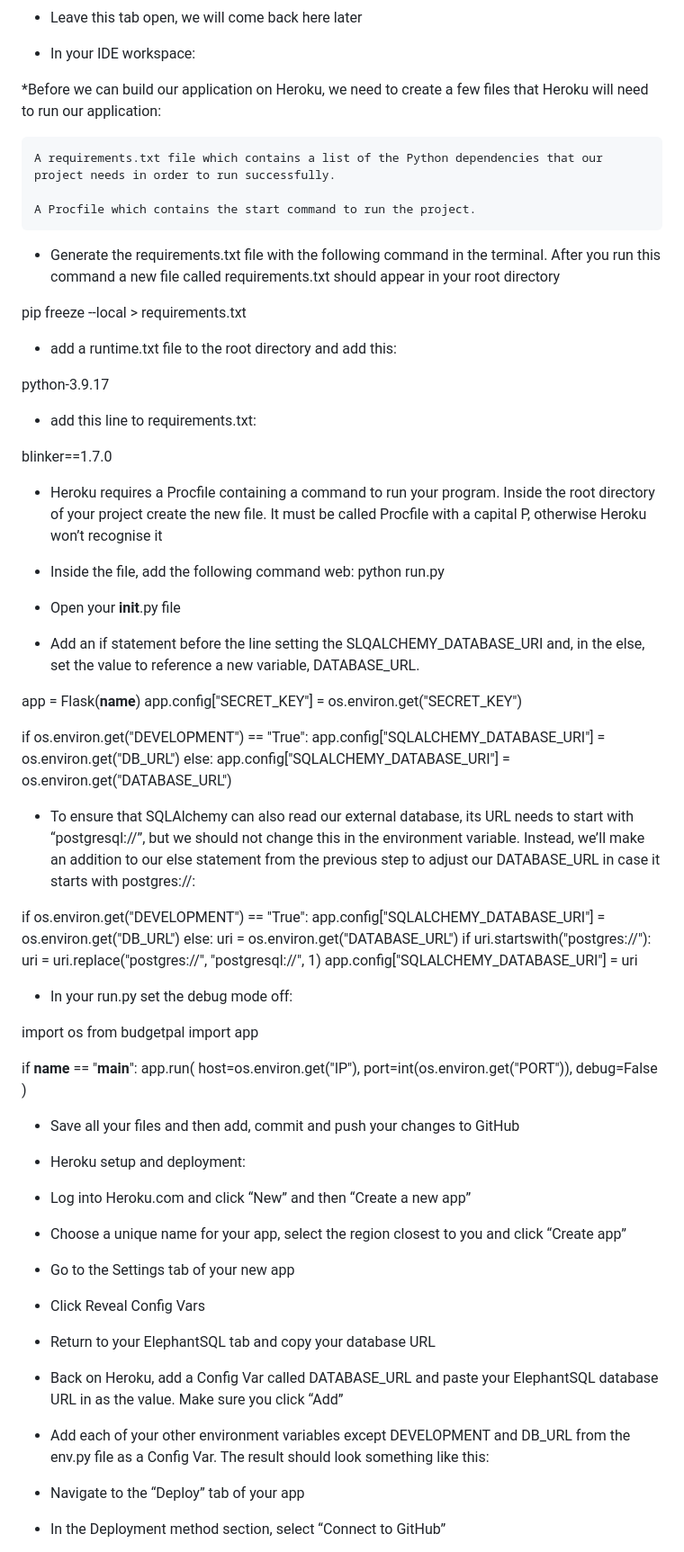
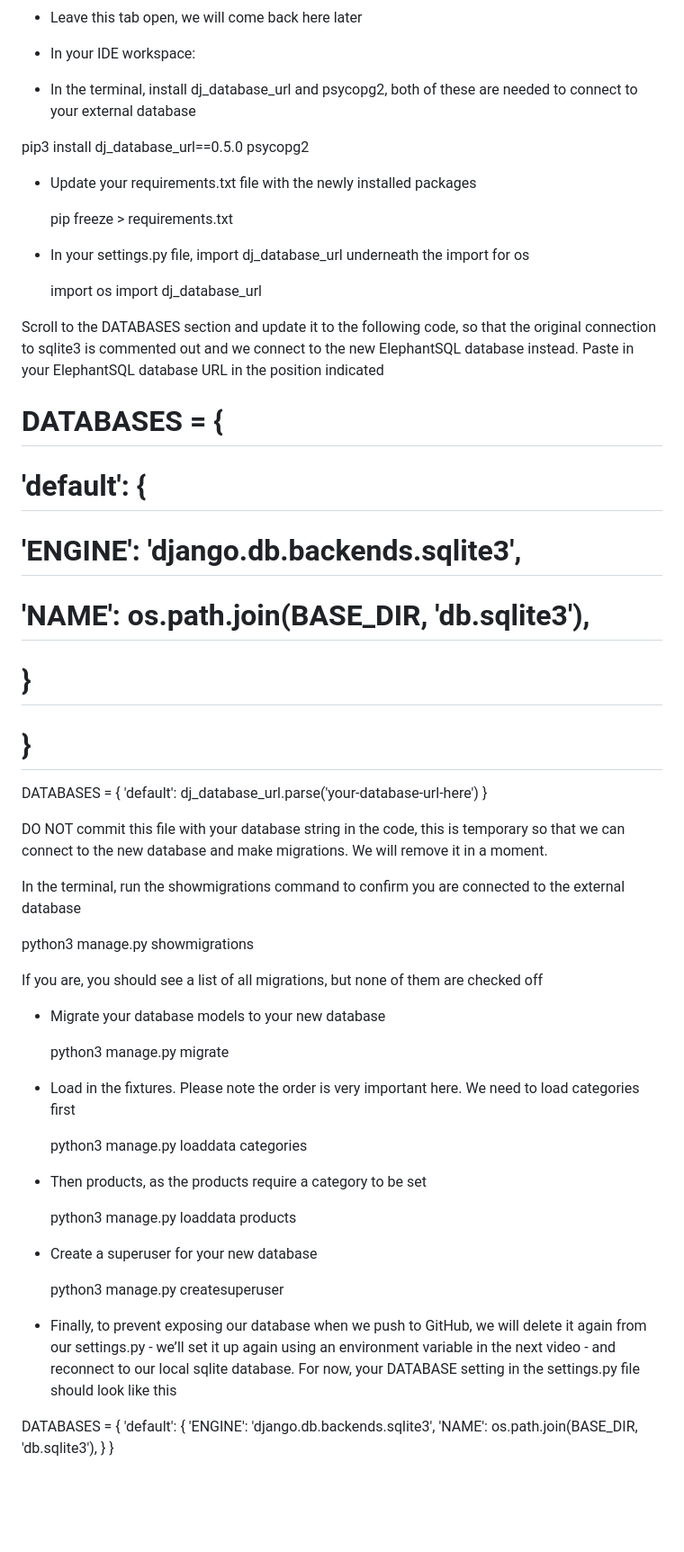
Before and after one commit to Nmyhi/burnandbeyond-webshop, a Markdown page: README.md, the part around the change printed below. Shown: that part at 90% size. Rendered like a GitHub page; blank space fills up the shorter version.

Commit message:
Add Readme content

```diff
--- a/README.md
+++ b/README.md
@@ -404,81 +404,62 @@ Elephant SQL - To host my database.
 
 - In your IDE workspace:
 
-\*Before we can build our application on Heroku, we need to create a few files that Heroku will need to run our application:
+- In the terminal, install dj_database_url and psycopg2, both of these are needed to connect to your external database
 
-    A requirements.txt file which contains a list of the Python dependencies that our project needs in order to run successfully.
+ pip3 install dj_database_url==0.5.0 psycopg2
 
-    A Procfile which contains the start command to run the project.
+- Update your requirements.txt file with the newly installed packages
 
-- Generate the requirements.txt file with the following command in the terminal. After you run this command a new file called requirements.txt should appear in your root directory
+   pip freeze > requirements.txt
 
-pip freeze --local > requirements.txt
+- In your settings.py file, import dj_database_url underneath the import for os
 
-- add a runtime.txt file to the root directory and add this:
+  import os
+  import dj_database_url
 
-python-3.9.17
+Scroll to the DATABASES section and update it to the following code, so that the original connection to sqlite3 is commented out and we connect to the new ElephantSQL database instead. Paste in your ElephantSQL database URL in the position indicated
 
-- add this line to requirements.txt:
+ # DATABASES = {
+ #     'default': {
+ #         'ENGINE': 'django.db.backends.sqlite3',
+ #         'NAME': os.path.join(BASE_DIR, 'db.sqlite3'),
+ #     }
+ # }
 
-blinker==1.7.0
+ DATABASES = {
+     'default': dj_database_url.parse('your-database-url-here')
+ }
 
-- Heroku requires a Procfile containing a command to run your program. Inside the root directory of your project create the new file. It must be called Procfile with a capital P, otherwise Heroku won’t recognise it
+DO NOT commit this file with your database string in the code, this is temporary so that we can connect to the new database and make migrations. We will remove it in a moment.
 
-- Inside the file, add the following command
-  web: python run.py
+In the terminal, run the showmigrations command to confirm you are connected to the external database
 
-- Open your **init**.py file
-- Add an if statement before the line setting the SLQALCHEMY_DATABASE_URI and, in the else, set the value to reference a new variable, DATABASE_URL.
+ python3 manage.py showmigrations
 
-app = Flask(**name**)
-app.config["SECRET_KEY"] = os.environ.get("SECRET_KEY")
+If you are, you should see a list of all migrations, but none of them are checked off
 
-if os.environ.get("DEVELOPMENT") == "True":
-app.config["SQLALCHEMY_DATABASE_URI"] = os.environ.get("DB_URL")
-else:
-app.config["SQLALCHEMY_DATABASE_URI"] = os.environ.get("DATABASE_URL")
+- Migrate your database models to your new database
 
-- To ensure that SQLAlchemy can also read our external database, its URL needs to start with “postgresql://”, but we should not change this in the environment variable. Instead, we’ll make an addition to our else statement from the previous step to adjust our DATABASE_URL in case it starts with postgres://:
+  python3 manage.py migrate
 
-if os.environ.get("DEVELOPMENT") == "True":
-app.config["SQLALCHEMY_DATABASE_URI"] = os.environ.get("DB_URL")
-else:
-uri = os.environ.get("DATABASE_URL")
-if uri.startswith("postgres://"):
-uri = uri.replace("postgres://", "postgresql://", 1)
-app.config["SQLALCHEMY_DATABASE_URI"] = uri
+- Load in the fixtures. Please note the order is very important here. We need to load categories first
 
-- In your run.py set the debug mode off:
+   python3 manage.py loaddata categories
 
-import os
-from budgetpal import app
+- Then products, as the products require a category to be set
 
-if **name** == "**main**":
-app.run(
-host=os.environ.get("IP"),
-port=int(os.environ.get("PORT")),
-debug=False
-)
+  python3 manage.py loaddata products
 
-- Save all your files and then add, commit and push your changes to GitHub
+- Create a superuser for your new database
 
-- Heroku setup and deployment:
+  python3 manage.py createsuperuser
 
-- Log into Heroku.com and click “New” and then “Create a new app”
+- Finally, to prevent exposing our database when we push to GitHub, we will delete it again from our settings.py - we’ll set it up again  using an environment variable in the next video - and reconnect to our local sqlite database. For now, your DATABASE setting in the settings.py file should look like this
 
-- Choose a unique name for your app, select the region closest to you and click “Create app”
+DATABASES = {
+     'default': {
+         'ENGINE': 'django.db.backends.sqlite3',
+         'NAME': os.path.join(BASE_DIR, 'db.sqlite3'),
+     }
+ }
 
-- Go to the Settings tab of your new app
-
-- Click Reveal Config Vars
-
-- Return to your ElephantSQL tab and copy your database URL
-
-- Back on Heroku, add a Config Var called DATABASE_URL and paste your ElephantSQL database URL in as the value. Make sure you click “Add”
-
-- Add each of your other environment variables except DEVELOPMENT and DB_URL from the env.py file as a Config Var. The result should look something like this:
-
-- Navigate to the “Deploy” tab of your app
-
-- In the Deployment method section, select “Connect to GitHub”
-
```
Also changed, not shown: other parts of README.md (+1 -21 lines).
